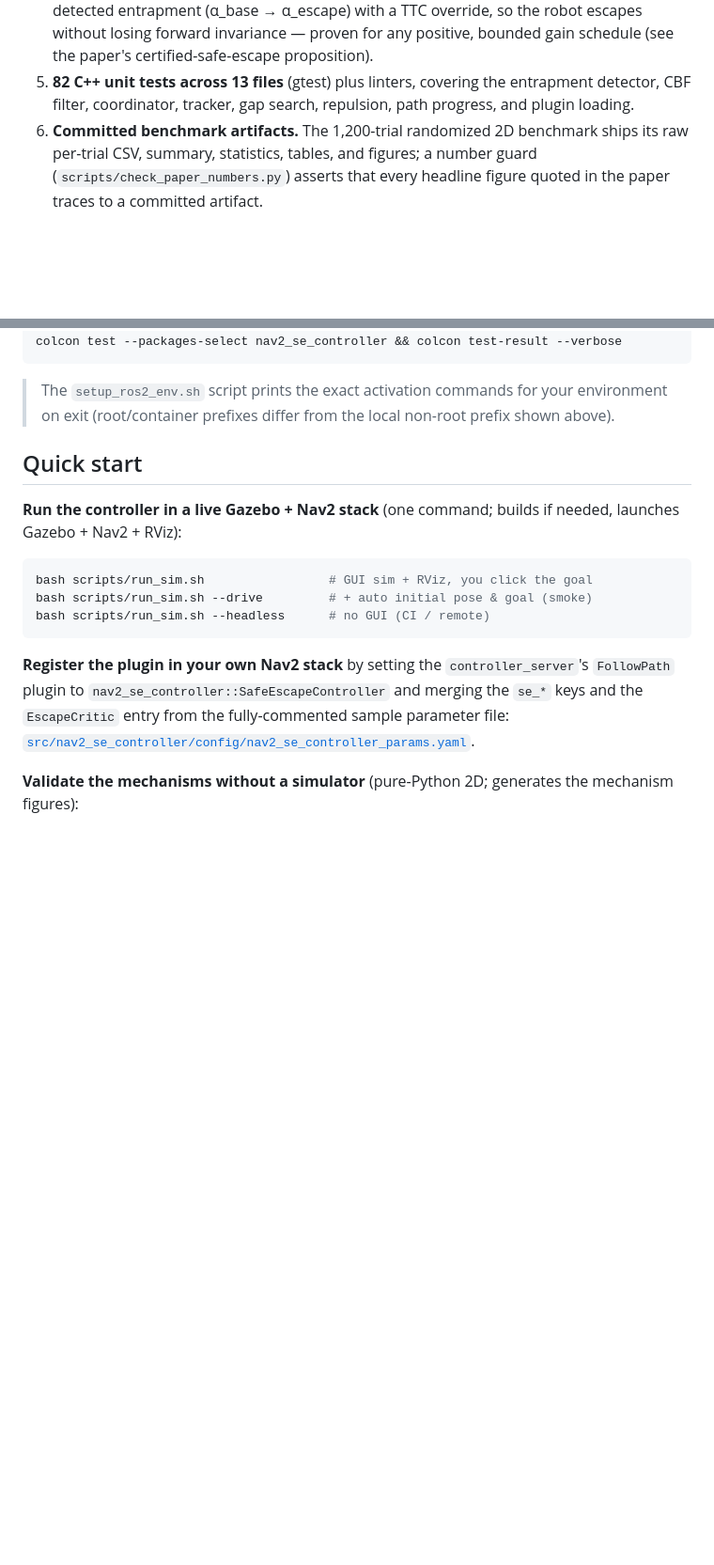
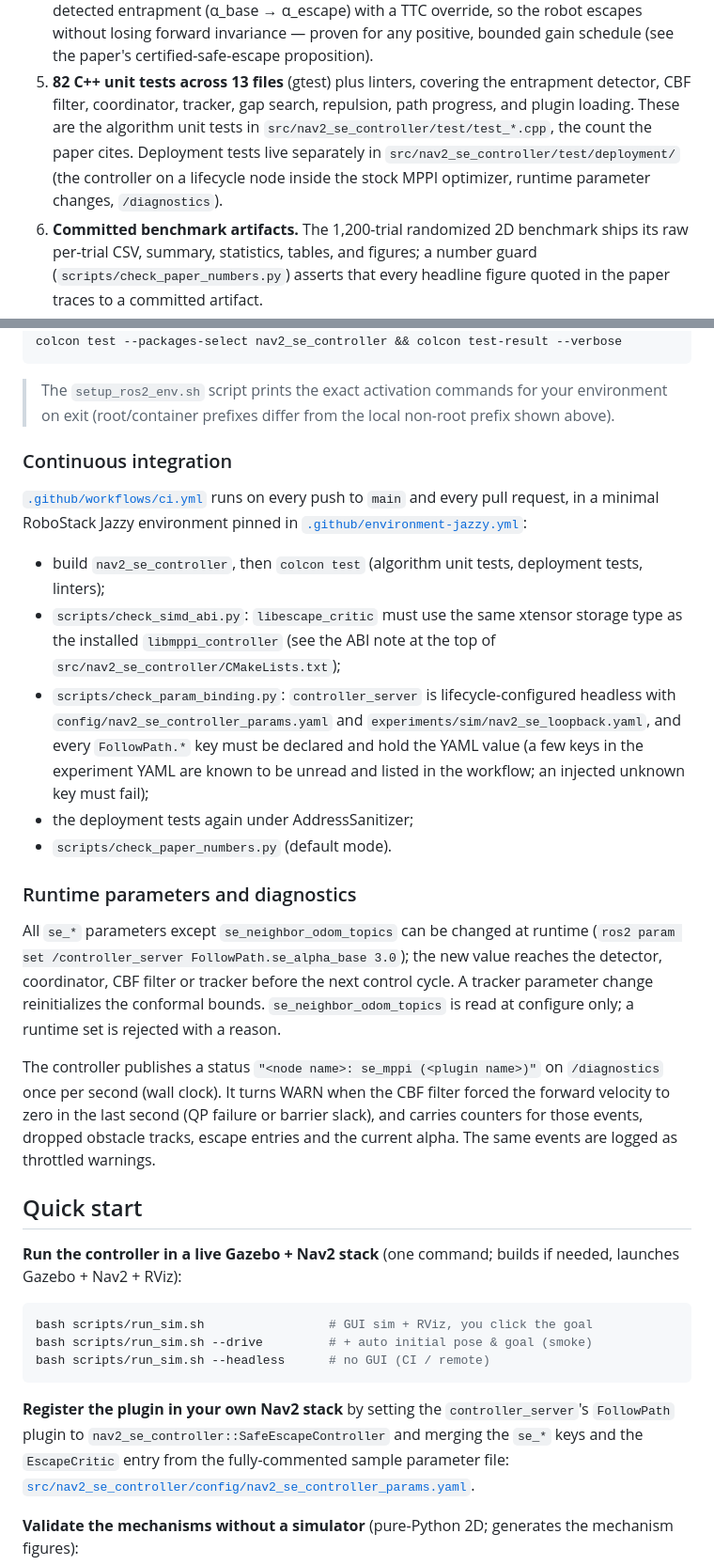
Before and after one commit to kjungmo/se-mppi-nav2, a Markdown page: README.md, 2 parts joined by grey strips. Shown at 94% size. GitHub-like rendering; blank space fills up the shorter version.

Commit message:
docs: CI badge, test split, runtime parameters and diagnostics
README: CI badge and section; the 82-test count is the algorithm unit tests
in test/test_*.cpp (the paper's count), deployment tests live in
test/deployment/; which parameters can be changed at runtime; the
/diagnostics status. RUN.md: replace the stale "164 checks" with what
colcon test-result reports today (270 results, 0 failures, 43 skipped).

Claude-Session: https://claude.ai/code/session_01VvFGHGVPrBiDGetTVPK2wt

```diff
--- a/README.md
+++ b/README.md
@@ -98,7 +99,11 @@ coordinated gain.
    bounded gain schedule (see the paper's certified-safe-escape proposition).
 5. **82 C++ unit tests across 13 files** (gtest) plus linters, covering the
    entrapment detector, CBF filter, coordinator, tracker, gap search, repulsion,
-   path progress, and plugin loading.
+   path progress, and plugin loading. These are the algorithm unit tests in
+   `src/nav2_se_controller/test/test_*.cpp`, the count the paper cites.
+   Deployment tests live separately in `src/nav2_se_controller/test/deployment/`
+   (the controller on a lifecycle node inside the stock MPPI optimizer, runtime
+   parameter changes, `/diagnostics`).
 6. **Committed benchmark artifacts.** The 1,200-trial randomized 2D benchmark
    ships its raw per-trial CSV, summary, statistics, tables, and figures; a
    number guard (`scripts/check_paper_numbers.py`) asserts that every headline
@@ -146,6 +151,40 @@ colcon test --packages-select nav2_se_controller && colcon test-result --verbose
 > The `setup_ros2_env.sh` script prints the exact activation commands for your
 > environment on exit (root/container prefixes differ from the local non-root
 > prefix shown above).
+
+### Continuous integration
+
+[`.github/workflows/ci.yml`](.github/workflows/ci.yml) runs on every push to
+`main` and every pull request, in a minimal RoboStack Jazzy environment pinned in
+[`.github/environment-jazzy.yml`](.github/environment-jazzy.yml):
+
+- build `nav2_se_controller`, then `colcon test` (algorithm unit tests,
+  deployment tests, linters);
+- `scripts/check_simd_abi.py`: `libescape_critic` must use the same xtensor
+  storage type as the installed `libmppi_controller` (see the ABI note at the top
+  of `src/nav2_se_controller/CMakeLists.txt`);
+- `scripts/check_param_binding.py`: `controller_server` is lifecycle-configured
+  headless with `config/nav2_se_controller_params.yaml` and
+  `experiments/sim/nav2_se_loopback.yaml`, and every `FollowPath.*` key must be
+  declared and hold the YAML value (a few keys in the experiment YAML are known to
+  be unread and listed in the workflow; an injected unknown key must fail);
+- the deployment tests again under AddressSanitizer;
+- `scripts/check_paper_numbers.py` (default mode).
+
+### Runtime parameters and diagnostics
+
+All `se_*` parameters except `se_neighbor_odom_topics` can be changed at runtime
+(`ros2 param set /controller_server FollowPath.se_alpha_base 3.0`); the new value
+reaches the detector, coordinator, CBF filter or tracker before the next control
+cycle. A tracker parameter change reinitializes the conformal bounds.
+`se_neighbor_odom_topics` is read at configure only; a runtime set is rejected
+with a reason.
+
+The controller publishes a status `"<node name>: se_mppi (<plugin name>)"` on
+`/diagnostics` once per second (wall clock). It turns WARN when the CBF filter
+forced the forward velocity to zero in the last second (QP failure or barrier
+slack), and carries counters for those events, dropped obstacle tracks, escape
+entries and the current alpha. The same events are logged as throttled warnings.
 
 ## Quick start
 
```
Also changed, not shown: other parts of README.md (+1 -0 lines), RUN.md (+2 -1 lines).
